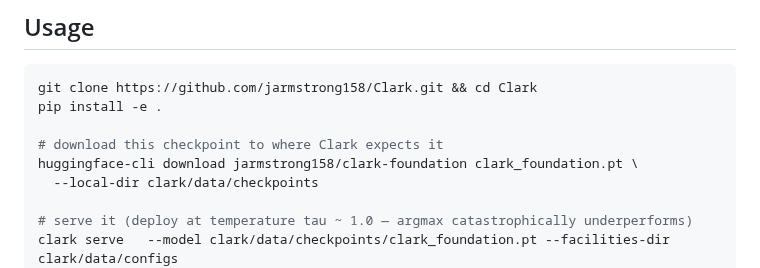
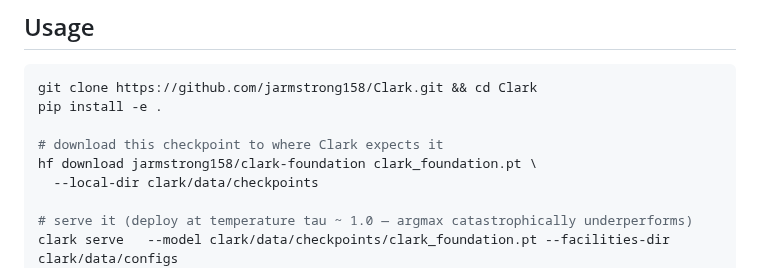
Before and after one commit to jarmstrong158/Clark, a Markdown page: docs/huggingface_model_card.md, the part around the change. Rendered like a GitHub page.

Commit message:
docs: use current 'hf' CLI in model card download example

```diff
--- a/docs/huggingface_model_card.md
+++ b/docs/huggingface_model_card.md
@@ -31,7 +31,7 @@ git clone https://github.com/jarmstrong158/Clark.git && cd Clark
 pip install -e .
 
 # download this checkpoint to where Clark expects it
-huggingface-cli download jarmstrong158/clark-foundation clark_foundation.pt \
+hf download jarmstrong158/clark-foundation clark_foundation.pt \
   --local-dir clark/data/checkpoints
 
 # serve it (deploy at temperature tau ~ 1.0 — argmax catastrophically underperforms)
```
